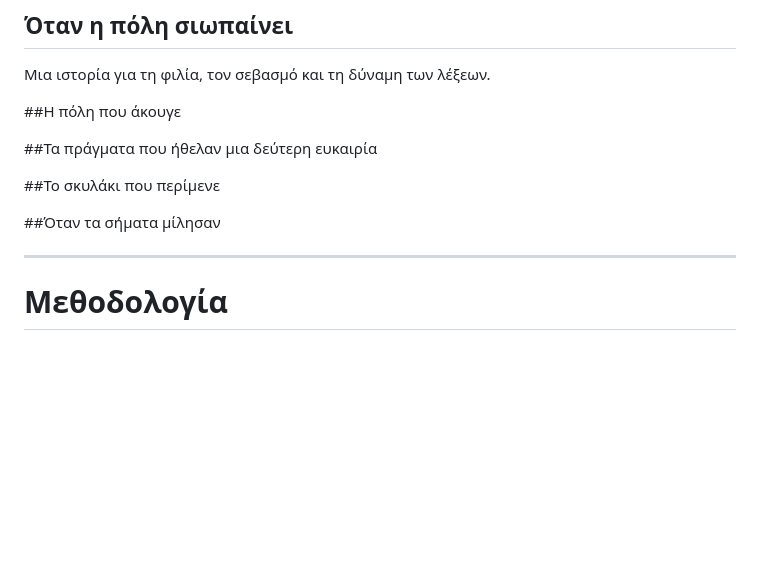
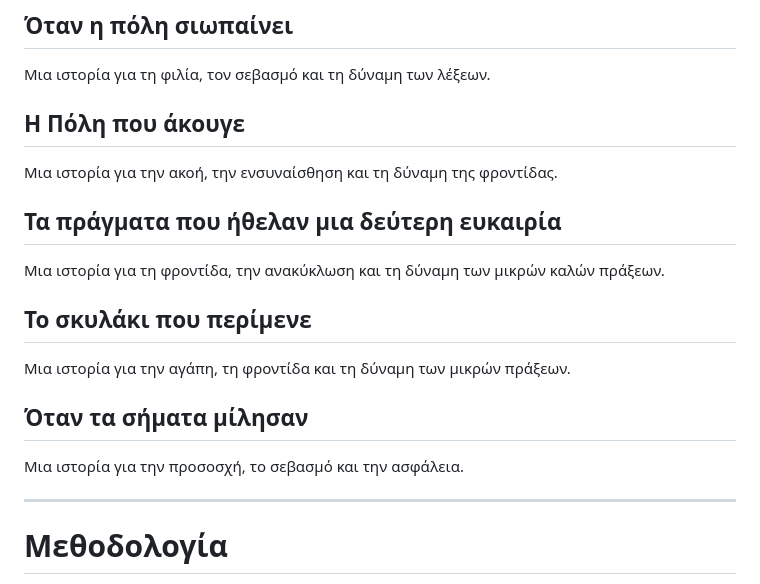
Before and after one commit to 34peirnipioan/h_poli_mas_milaei, a Markdown page: README.md, the part around the change. GitHub-like rendering; blank space fills up the shorter version.

```diff
--- a/README.md
+++ b/README.md
@@ -68,13 +68,19 @@
 ## Όταν η πόλη σιωπαίνει
 Μια ιστορία για τη φιλία, τον σεβασμό και τη δύναμη των λέξεων.
 
-##Η πόλη που άκουγε
+## Η Πόλη που άκουγε
+Μια ιστορία για την ακοή, την ενσυναίσθηση και τη δύναμη της φροντίδας.
 
-##Τα πράγματα που ήθελαν μια δεύτερη ευκαιρία
+## Τα πράγματα που ήθελαν μια δεύτερη ευκαιρία
+Μια ιστορία για τη φροντίδα, την ανακύκλωση και τη δύναμη των μικρών καλών πράξεων.
 
-##Το σκυλάκι που περίμενε
+## Το σκυλάκι που περίμενε
+Μια ιστορία για την αγάπη, τη φροντίδα και τη δύναμη των μικρών πράξεων.
 
-##Όταν τα σήματα μίλησαν
+## Όταν τα σήματα μίλησαν
+Μια ιστορία για την προσοσχή, το σεβασμό και την ασφάλεια.
+
+
 
 ---
 
```
